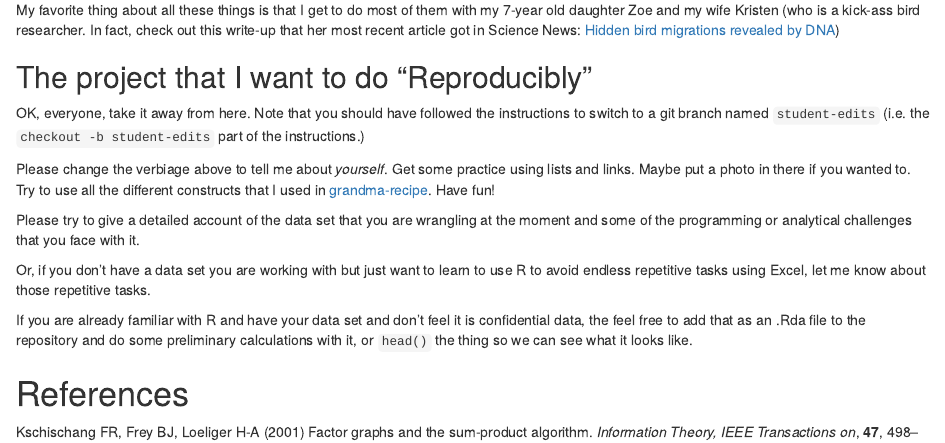
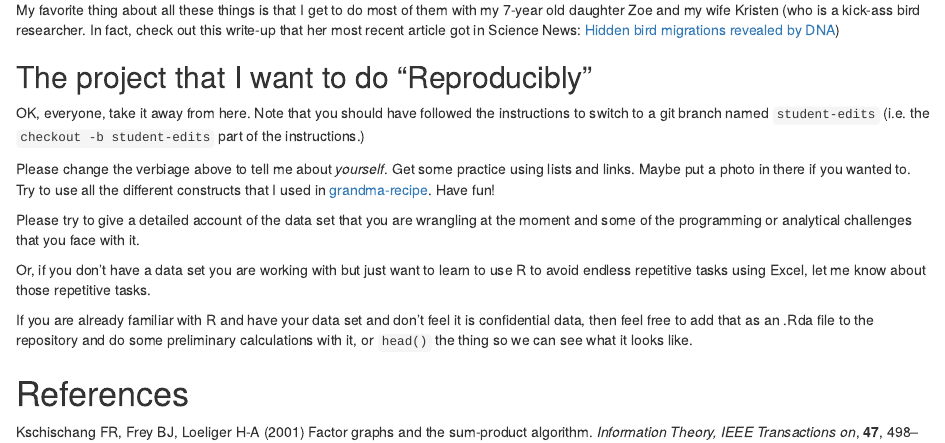
Before and after one commit to eriqande/rr-about-me, an R Markdown document (about-me.Rmd): the page in a window 1100 px wide, from 620 px down. Rendered offline with R 4.5, knitr and Pandoc, with nearby package versions.

Commit message:
minor typo fix.

```diff
--- a/about-me.Rmd
+++ b/about-me.Rmd
@@ -78,7 +78,7 @@ to use R to avoid endless repetitive tasks using Excel, let me know about
 those repetitive tasks.
 
 If you are already familiar with R and have your data set and don't feel it
-is confidential data, the feel free to add that as an .Rda file
+is confidential data, then feel free to add that as an .Rda file
 to the repository and do some preliminary calculations with it, or
 `head()` the thing so we can see what it looks like.
 
```
